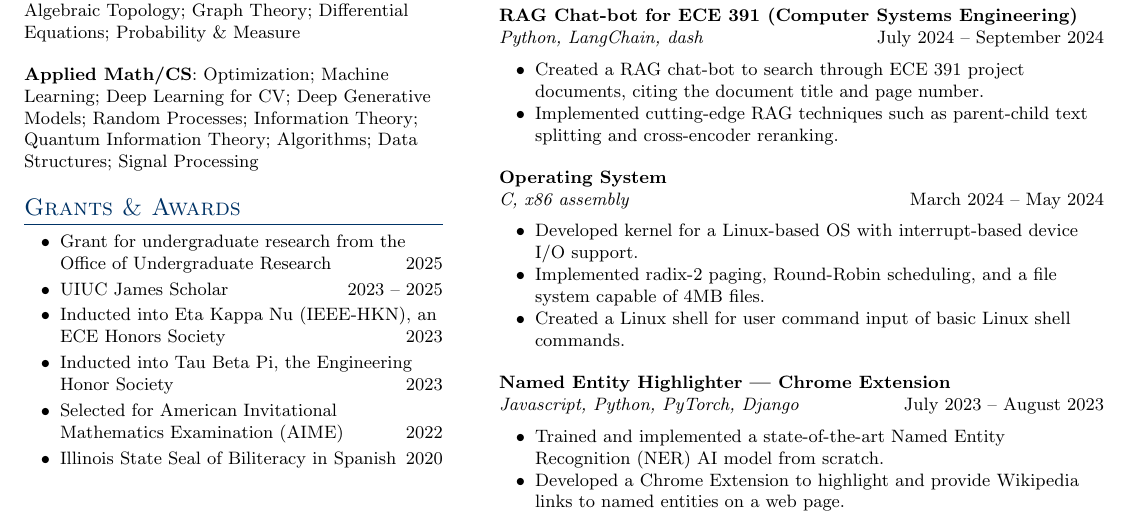
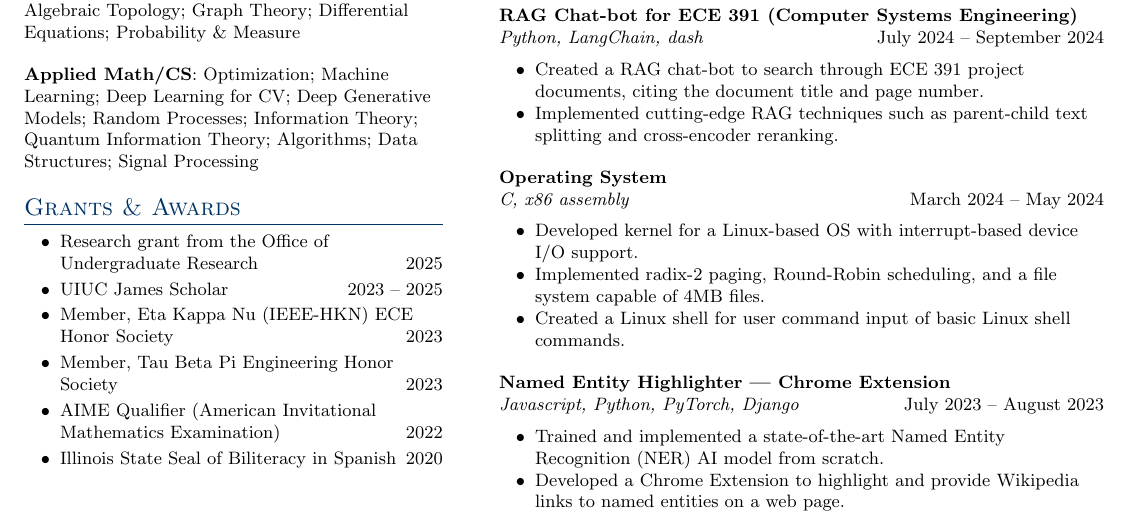
Before and after one commit to a-jayaraman/resume, a LaTeX CV (vi/vi_resume_FINAL_colored.tex): part of page 2 of 2, cut so that both start at the same text. Compiled offline with pdfLaTeX.

Commit message:
cleaning grants section

```diff
--- a/vi/vi_resume_FINAL_colored.tex
+++ b/vi/vi_resume_FINAL_colored.tex
@@ -165,11 +165,11 @@ bottom=0.6in
 
     \section{Grants \& Awards}
     \begin{itemize}[itemsep=-3pt, parsep=5pt, leftmargin=0.25in]
-        \item Grant for undergraduate research from the Office of Undergraduate Research \hfill 2025
+        \item Research grant from the Office of Undergraduate Research \hfill 2025
         \item UIUC James Scholar \hfill 2023 -- 2025
-        \item Inducted into Eta Kappa Nu (IEEE-HKN), an ECE Honors Society \hfill 2023
-        \item Inducted into Tau Beta Pi, the Engineering Honor Society \hfill 2023
-        \item Selected for American Invitational Mathematics Examination (AIME) \hfill 2022
+        \item Member, Eta Kappa Nu (IEEE-HKN) ECE Honor Society \hfill 2023
+        \item Member, Tau Beta Pi Engineering Honor Society \hfill 2023
+        \item AIME Qualifier (American Invitational Mathematics Examination) \hfill 2022
         \item Illinois State Seal of Biliteracy in Spanish \hfill 2020
     \end{itemize}
 
```
Also changed, not shown: vi/vi_resume_FINAL_colored.pdf.
